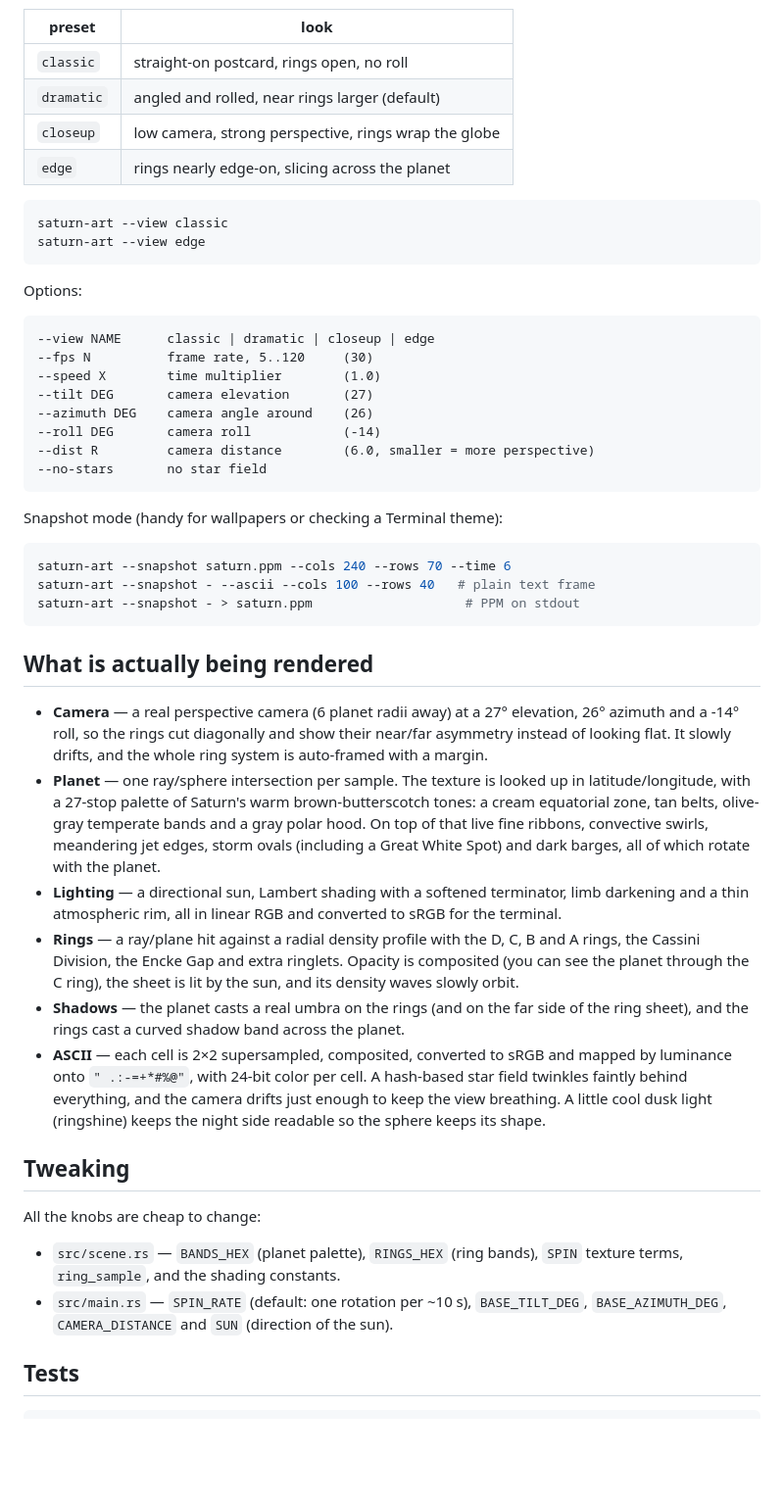
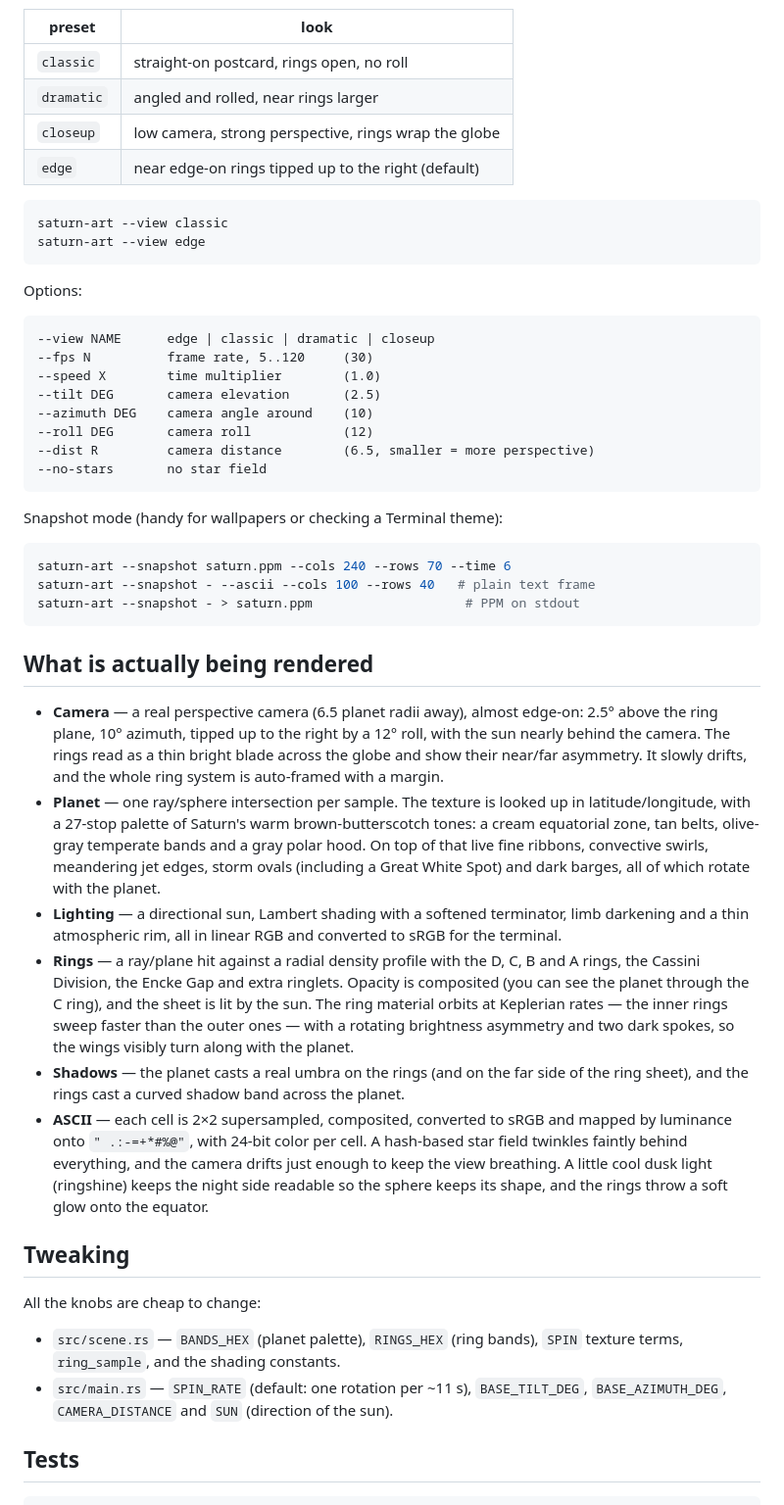
Before and after one commit to batusaribay/saturn-art, a Markdown page: README.md, the part around the change. Shown at 98% size. GitHub-like rendering; blank space fills up the shorter version.

````diff
--- a/README.md
+++ b/README.md
@@ -48,9 +48,9 @@ Views (camera compositions):
 | preset     | look |
 |------------|------|
 | `classic`  | straight-on postcard, rings open, no roll |
-| `dramatic` | angled and rolled, near rings larger (default) |
+| `dramatic` | angled and rolled, near rings larger |
 | `closeup`  | low camera, strong perspective, rings wrap the globe |
-| `edge`     | rings nearly edge-on, slicing across the planet |
+| `edge`     | near edge-on rings tipped up to the right (default) |
 
 ```sh
 saturn-art --view classic
@@ -60,13 +60,13 @@ saturn-art --view edge
 Options:
 
 ```
---view NAME      classic | dramatic | closeup | edge
+--view NAME      edge | classic | dramatic | closeup
 --fps N          frame rate, 5..120     (30)
 --speed X        time multiplier        (1.0)
---tilt DEG       camera elevation       (27)
---azimuth DEG    camera angle around    (26)
---roll DEG       camera roll            (-14)
---dist R         camera distance        (6.0, smaller = more perspective)
+--tilt DEG       camera elevation       (2.5)
+--azimuth DEG    camera angle around    (10)
+--roll DEG       camera roll            (12)
+--dist R         camera distance        (6.5, smaller = more perspective)
 --no-stars       no star field
 ```
 
@@ -80,10 +80,11 @@ saturn-art --snapshot - > saturn.ppm                    # PPM on stdout
 
 ## What is actually being rendered
 
-* **Camera** — a real perspective camera (6 planet radii away) at a 27°
-  elevation, 26° azimuth and a -14° roll, so the rings cut diagonally and
-  show their near/far asymmetry instead of looking flat. It slowly drifts,
-  and the whole ring system is auto-framed with a margin.
+* **Camera** — a real perspective camera (6.5 planet radii away), almost
+  edge-on: 2.5° above the ring plane, 10° azimuth, tipped up to the right by
+  a 12° roll, with the sun nearly behind the camera. The rings read as a
+  thin bright blade across the globe and show their near/far asymmetry. It
+  slowly drifts, and the whole ring system is auto-framed with a margin.
 * **Planet** — one ray/sphere intersection per sample. The texture is
   looked up in latitude/longitude, with a 27-stop palette of Saturn's warm
   brown-butterscotch tones: a cream equatorial zone, tan belts, olive-gray
@@ -96,7 +97,10 @@ saturn-art --snapshot - > saturn.ppm                    # PPM on stdout
 * **Rings** — a ray/plane hit against a radial density profile with the
   D, C, B and A rings, the Cassini Division, the Encke Gap and extra
   ringlets. Opacity is composited (you can see the planet through the C
-  ring), the sheet is lit by the sun, and its density waves slowly orbit.
+  ring), and the sheet is lit by the sun. The ring material orbits at
+  Keplerian rates — the inner rings sweep faster than the outer ones — with
+  a rotating brightness asymmetry and two dark spokes, so the wings visibly
+  turn along with the planet.
 * **Shadows** — the planet casts a real umbra on the rings (and on the far
   side of the ring sheet), and the rings cast a curved shadow band across
   the planet.
@@ -104,7 +108,8 @@ saturn-art --snapshot - > saturn.ppm                    # PPM on stdout
   and mapped by luminance onto `" .:-=+*#%@"`, with 24-bit color per cell.
   A hash-based star field twinkles faintly behind everything, and the camera
   drifts just enough to keep the view breathing. A little cool dusk light
-  (ringshine) keeps the night side readable so the sphere keeps its shape.
+  (ringshine) keeps the night side readable so the sphere keeps its shape,
+  and the rings throw a soft glow onto the equator.
 
 ## Tweaking
 
@@ -112,7 +117,7 @@ All the knobs are cheap to change:
 
 * `src/scene.rs` — `BANDS_HEX` (planet palette), `RINGS_HEX` (ring bands),
   `SPIN` texture terms, `ring_sample`, and the shading constants.
-* `src/main.rs` — `SPIN_RATE` (default: one rotation per ~10 s),
+* `src/main.rs` — `SPIN_RATE` (default: one rotation per ~11 s),
   `BASE_TILT_DEG`, `BASE_AZIMUTH_DEG`, `CAMERA_DISTANCE` and `SUN`
   (direction of the sun).
 
````
Also changed, not shown: preview.png, 4 other files.
